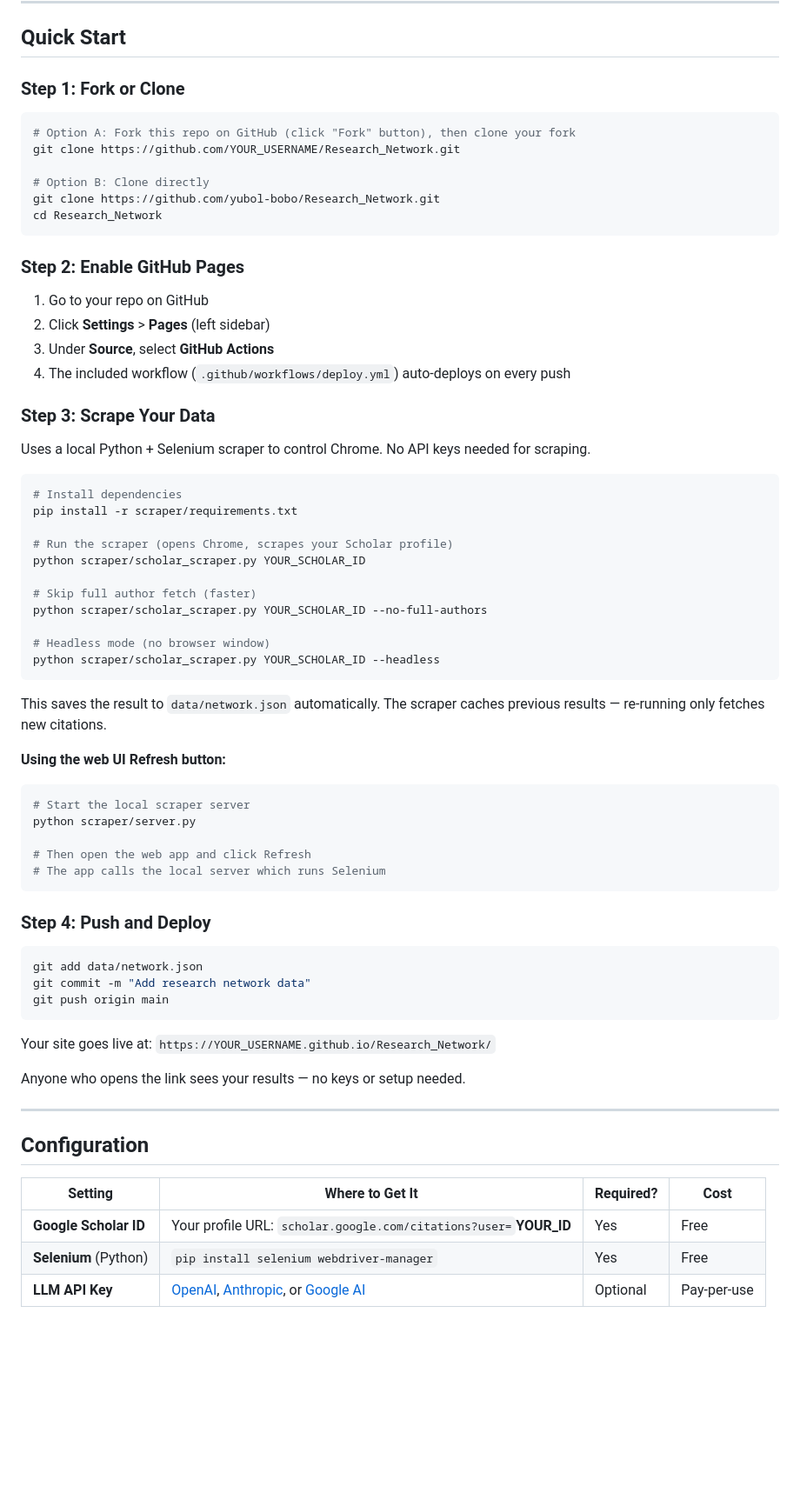
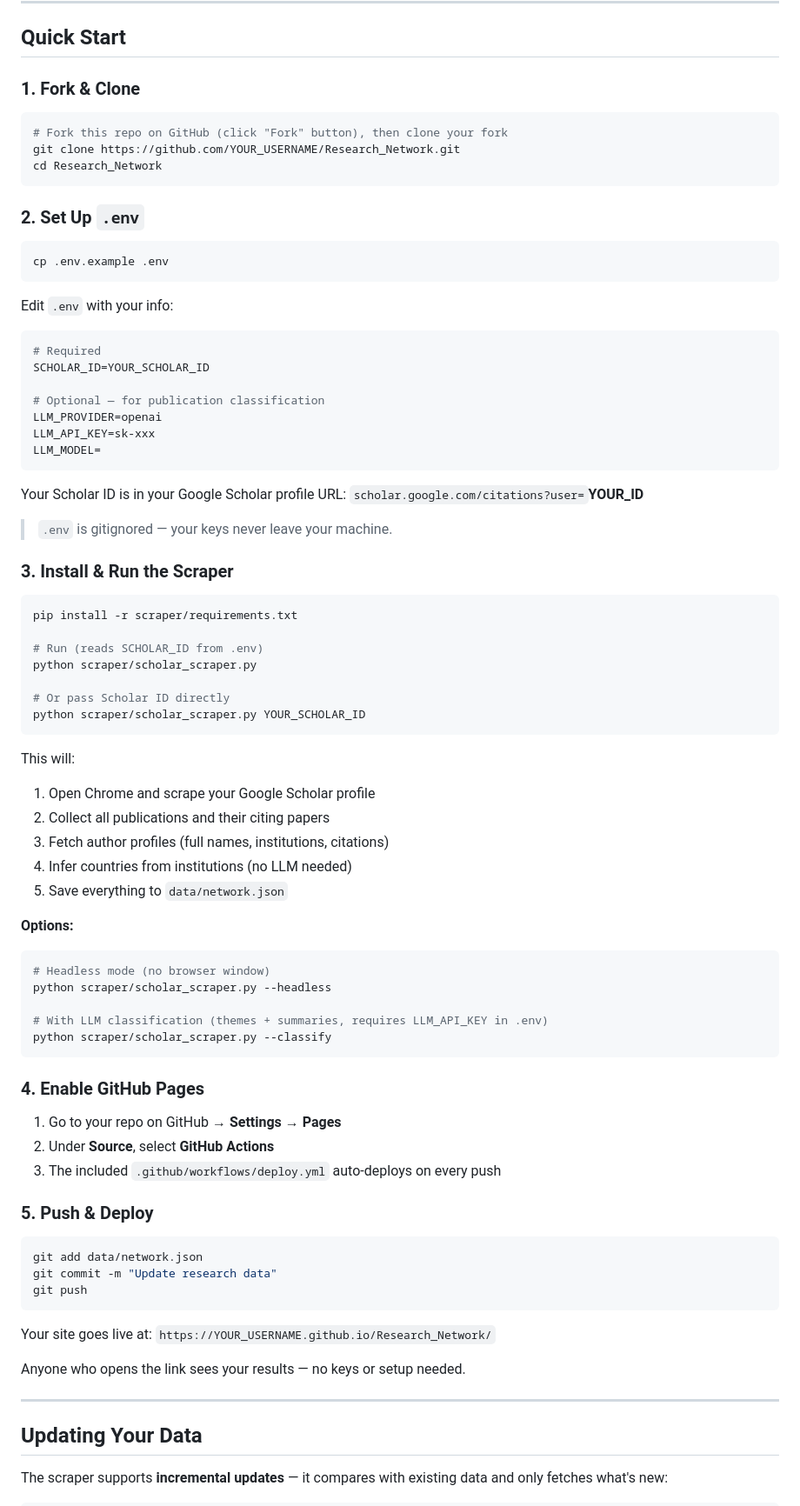
Before and after one commit to yubol-bobo/Research_Network, a Markdown page: README.md, the part around one of its changes. Shown at 87% size. Drawn GitHub-style; blank space fills up the shorter version.

````diff
--- a/README.md
+++ b/README.md
@@ -6,60 +6,78 @@ Visualize the impact of your academic research — see your publications, citati
 
 ## Quick Start
 
-### Step 1: Fork or Clone
+### 1. Fork & Clone
 
 ```bash
-# Option A: Fork this repo on GitHub (click "Fork" button), then clone your fork
+# Fork this repo on GitHub (click "Fork" button), then clone your fork
 git clone https://github.com/YOUR_USERNAME/Research_Network.git
-
-# Option B: Clone directly
-git clone https://github.com/yubol-bobo/Research_Network.git
 cd Research_Network
 ```
 
-### Step 2: Enable GitHub Pages
-
-1. Go to your repo on GitHub
-2. Click **Settings** > **Pages** (left sidebar)
-3. Under **Source**, select **GitHub Actions**
-4. The included workflow (`.github/workflows/deploy.yml`) auto-deploys on every push
-
-### Step 3: Scrape Your Data
-
-Uses a local Python + Selenium scraper to control Chrome. No API keys needed for scraping.
+### 2. Set Up `.env`
 
 ```bash
-# Install dependencies
+cp .env.example .env
+```
+
+Edit `.env` with your info:
+
+```env
+# Required
+SCHOLAR_ID=YOUR_SCHOLAR_ID
+
+# Optional — for publication classification
+LLM_PROVIDER=openai
+LLM_API_KEY=sk-xxx
+LLM_MODEL=
+```
+
+Your Scholar ID is in your Google Scholar profile URL:
+`scholar.google.com/citations?user=`**YOUR_ID**
+
+> `.env` is gitignored — your keys never leave your machine.
+
+### 3. Install & Run the Scraper
+
+```bash
 pip install -r scraper/requirements.txt
 
-# Run the scraper (opens Chrome, scrapes your Scholar profile)
+# Run (reads SCHOLAR_ID from .env)
+python scraper/scholar_scraper.py
+
+# Or pass Scholar ID directly
 python scraper/scholar_scraper.py YOUR_SCHOLAR_ID
-
-# Skip full author fetch (faster)
-python scraper/scholar_scraper.py YOUR_SCHOLAR_ID --no-full-authors
-
-# Headless mode (no browser window)
-python scraper/scholar_scraper.py YOUR_SCHOLAR_ID --headless
 ```
 
-This saves the result to `data/network.json` automatically. The scraper caches previous results — re-running only fetches new citations.
+This will:
+1. Open Chrome and scrape your Google Scholar profile
+2. Collect all publications and their citing papers
+3. Fetch author profiles (full names, institutions, citations)
+4. Infer countries from institutions (no LLM needed)
+5. Save everything to `data/network.json`
 
-**Using the web UI Refresh button:**
+**Options:**
 
 ```bash
-# Start the local scraper server
-python scraper/server.py
+# Headless mode (no browser window)
+python scraper/scholar_scraper.py --headless
 
-# Then open the web app and click Refresh
-# The app calls the local server which runs Selenium
+# With LLM classification (themes + summaries, requires LLM_API_KEY in .env)
+python scraper/scholar_scraper.py --classify
 ```
 
-### Step 4: Push and Deploy
+### 4. Enable GitHub Pages
+
+1. Go to your repo on GitHub → **Settings** → **Pages**
+2. Under **Source**, select **GitHub Actions**
+3. The included `.github/workflows/deploy.yml` auto-deploys on every push
+
+### 5. Push & Deploy
 
 ```bash
 git add data/network.json
-git commit -m "Add research network data"
-git push origin main
+git commit -m "Update research data"
+git push
 ```
 
 Your site goes live at: `https://YOUR_USERNAME.github.io/Research_Network/`
@@ -68,11 +86,7 @@ Anyone who opens the link sees your results — no keys or setup needed.
 
 ---
 
-## Configuration
+## Updating Your Data
 
-| Setting | Where to Get It | Required? | Cost |
-|---------|----------------|-----------|------|
-| **Google Scholar ID** | Your profile URL: `scholar.google.com/citations?user=`**YOUR_ID** | Yes | Free |
-| **Selenium** (Python) | `pip install selenium webdriver-manager` | Yes | Free |
-| **LLM API Key** | [OpenAI](https://platform.openai.com/), [Anthropic](https://console.anthropic.com/), or [Google AI](https://aistudio.google.com/) | Optional | Pay-per-use |
+The scraper supports **incremental updates** — it compares with existing data and only fetches what's new:
 
````
Also changed, not shown: other parts of README.md (+49 -63 lines).
